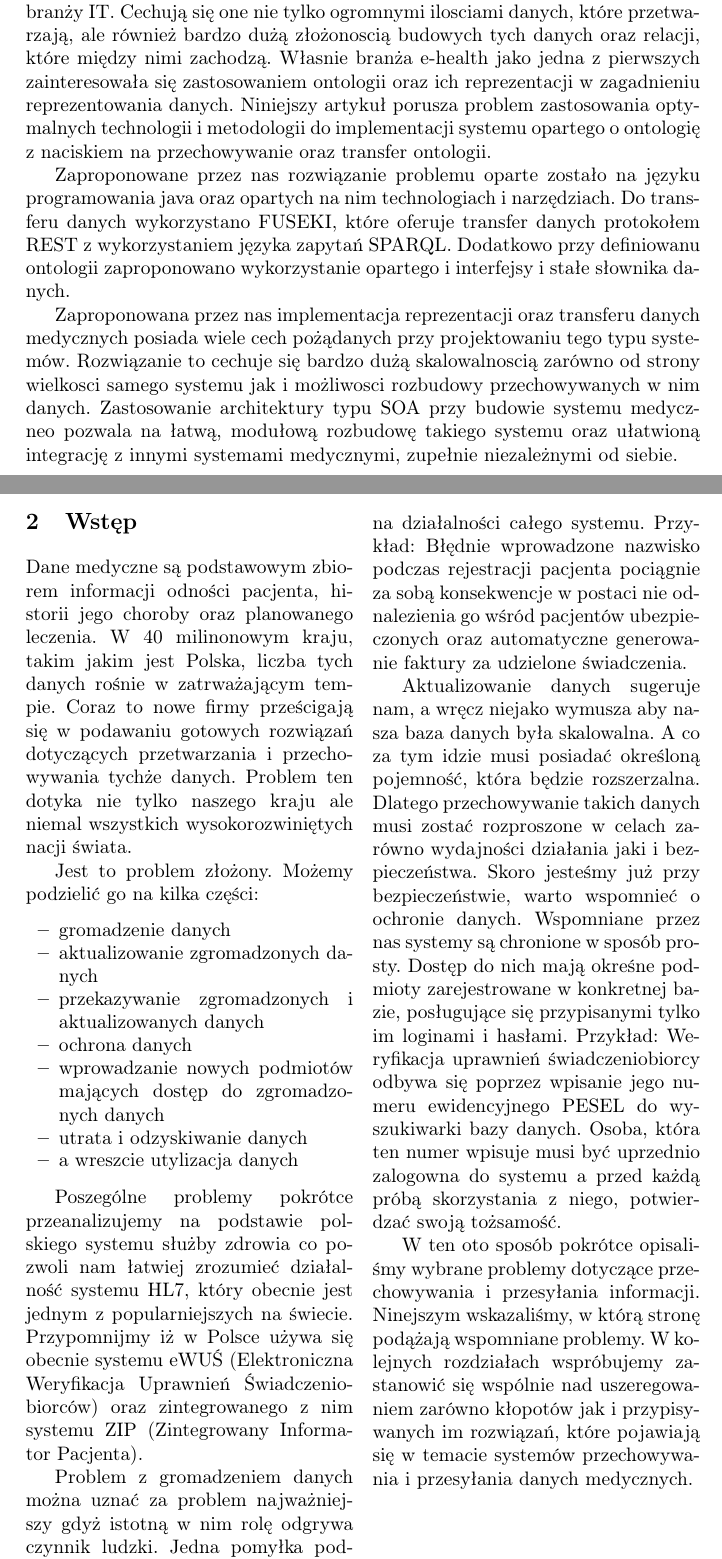
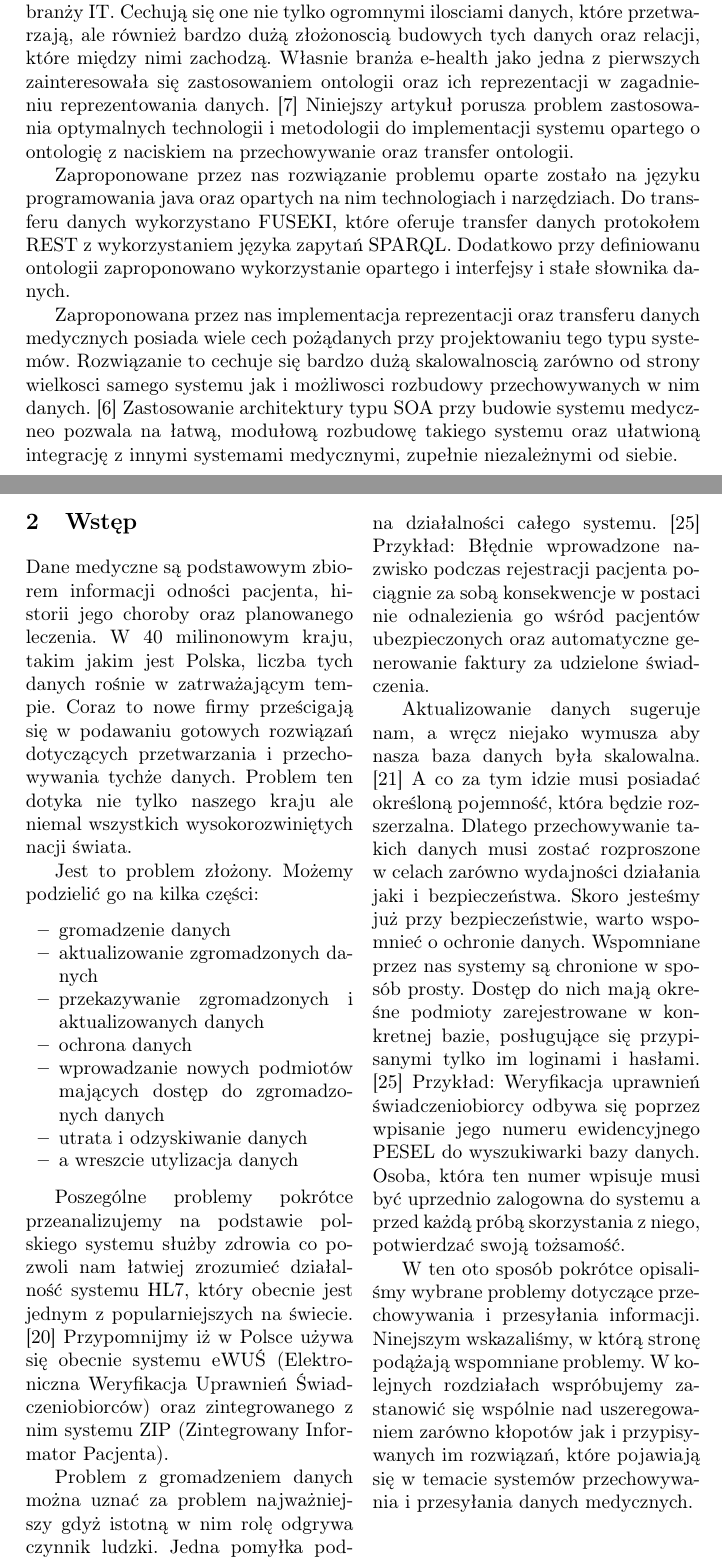
Before and after one commit to KLXN/OntologyRest, a LaTeX paper (llncs.tex, which reads abstrakt.tex, wstep.tex): two parts of pages 2 and 3 of 16, joined at a grey line, cut so that both start at the same text. Compiled offline with pdfLaTeX.

Commit message:
referencje

```diff
--- a/abstrakt.tex
+++ b/abstrakt.tex
@@ -1,8 +1,8 @@
 \section{Abstrakt}
 \label{sec:Abstrakt}
 
-Systemy medyczne należą do jednych z najbardziej rozbudowanych systemów w branży IT. Cechują się one nie tylko ogromnymi ilosciami danych, które przetwarzają, ale również bardzo dużą złożonoscią budowych tych danych oraz relacji, które między nimi zachodzą. Własnie branża e-health jako jedna z pierwszych zainteresowała się zastosowaniem ontologii oraz ich reprezentacji w zagadnieniu reprezentowania danych. Niniejszy artykuł porusza problem zastosowania optymalnych technologii i metodologii do implementacji systemu opartego o ontologię z naciskiem na przechowywanie oraz transfer ontologii.
+Systemy medyczne należą do jednych z najbardziej rozbudowanych systemów w branży IT. Cechują się one nie tylko ogromnymi ilosciami danych, które przetwarzają, ale również bardzo dużą złożonoscią budowych tych danych oraz relacji, które między nimi zachodzą. Własnie branża e-health jako jedna z pierwszych zainteresowała się zastosowaniem ontologii oraz ich reprezentacji w zagadnieniu reprezentowania danych. \cite{7} Niniejszy artykuł porusza problem zastosowania optymalnych technologii i metodologii do implementacji systemu opartego o ontologię z naciskiem na przechowywanie oraz transfer ontologii.
 
 Zaproponowane przez nas rozwiązanie problemu oparte zostało na języku programowania java oraz opartych na nim technologiach i narzędziach. Do transferu danych wykorzystano FUSEKI, które oferuje transfer danych protokołem REST z wykorzystaniem języka zapytań SPARQL. Dodatkowo przy definiowanu ontologii zaproponowano wykorzystanie opartego i interfejsy i stałe słownika danych.
 
-Zaproponowana przez nas implementacja reprezentacji oraz transferu danych medycznych posiada wiele cech pożądanych przy projektowaniu tego typu systemów. Rozwiązanie to cechuje się bardzo dużą skalowalnoscią zarówno od strony wielkosci samego systemu jak i możliwosci rozbudowy przechowywanych w nim danych. Zastosowanie architektury typu SOA przy budowie systemu medyczneo pozwala na łatwą, modułową rozbudowę takiego systemu oraz ułatwioną integrację z innymi systemami medycznymi, zupełnie niezależnymi od siebie.
+Zaproponowana przez nas implementacja reprezentacji oraz transferu danych medycznych posiada wiele cech pożądanych przy projektowaniu tego typu systemów. Rozwiązanie to cechuje się bardzo dużą skalowalnoscią zarówno od strony wielkosci samego systemu jak i możliwosci rozbudowy przechowywanych w nim danych. \cite{6} Zastosowanie architektury typu SOA przy budowie systemu medyczneo pozwala na łatwą, modułową rozbudowę takiego systemu oraz ułatwioną integrację z innymi systemami medycznymi, zupełnie niezależnymi od siebie.
--- a/wstep.tex
+++ b/wstep.tex
@@ -14,11 +14,11 @@ Jest to problem złożony. Możemy podzielić go na kilka części:
 	\item a wreszcie utylizacja danych
 \end{itemize}
 
-Poszególne problemy pokrótce przeanalizujemy na podstawie polskiego systemu służby zdrowia co pozwoli nam łatwiej zrozumieć działalność systemu HL7, który obecnie jest jednym z popularniejszych na świecie. Przypomnijmy iż w Polsce używa się obecnie systemu eWUŚ (Elektroniczna Weryfikacja Uprawnień Świadczeniobiorców) oraz zintegrowanego z nim systemu ZIP (Zintegrowany Informator Pacjenta).
+Poszególne problemy pokrótce przeanalizujemy na podstawie polskiego systemu służby zdrowia co pozwoli nam łatwiej zrozumieć działalność systemu HL7, który obecnie jest jednym z popularniejszych na świecie. \cite{20} Przypomnijmy iż w Polsce używa się obecnie systemu eWUŚ (Elektroniczna Weryfikacja Uprawnień Świadczeniobiorców) oraz zintegrowanego z nim systemu ZIP (Zintegrowany Informator Pacjenta).
 
-Problem z gromadzeniem danych można uznać za problem najważniejszy gdyż istotną w nim rolę odgrywa czynnik ludzki. Jedna pomyłka podczas wprowadzania informacji rzutuje na działalności całego systemu. Przykład: Błędnie wprowadzone nazwisko podczas rejestracji pacjenta pociągnie za sobą konsekwencje w postaci nie odnalezienia go wśród pacjentów ubezpieczonych oraz automatyczne generowanie faktury za udzielone świadczenia.
+Problem z gromadzeniem danych można uznać za problem najważniejszy gdyż istotną w nim rolę odgrywa czynnik ludzki. Jedna pomyłka podczas wprowadzania informacji rzutuje na działalności całego systemu. \cite{25} Przykład: Błędnie wprowadzone nazwisko podczas rejestracji pacjenta pociągnie za sobą konsekwencje w postaci nie odnalezienia go wśród pacjentów ubezpieczonych oraz automatyczne generowanie faktury za udzielone świadczenia.
 
-Aktualizowanie danych sugeruje nam, a wręcz niejako wymusza aby nasza baza danych była skalowalna. A co za tym idzie musi posiadać określoną pojemność, która będzie rozszerzalna. Dlatego przechowywanie takich danych musi zostać rozproszone w celach zarówno wydajności działania jaki i bezpieczeństwa.
-Skoro jesteśmy już przy bezpieczeństwie, warto wspomnieć o ochronie danych. Wspomniane przez nas systemy są chronione w sposób prosty. Dostęp do nich mają okreśne podmioty zarejestrowane w konkretnej bazie, posługujące się przypisanymi tylko im loginami i hasłami. Przykład: Weryfikacja uprawnień świadczeniobiorcy odbywa się poprzez wpisanie jego numeru ewidencyjnego PESEL do wyszukiwarki bazy danych. Osoba, która ten numer wpisuje musi być uprzednio zalogowna do systemu a przed każdą próbą skorzystania z niego, potwierdzać swoją tożsamość.
+Aktualizowanie danych sugeruje nam, a wręcz niejako wymusza aby nasza baza danych była skalowalna. \cite{21} A co za tym idzie musi posiadać określoną pojemność, która będzie rozszerzalna. Dlatego przechowywanie takich danych musi zostać rozproszone w celach zarówno wydajności działania jaki i bezpieczeństwa.
+Skoro jesteśmy już przy bezpieczeństwie, warto wspomnieć o ochronie danych. Wspomniane przez nas systemy są chronione w sposób prosty. Dostęp do nich mają okreśne podmioty zarejestrowane w konkretnej bazie, posługujące się przypisanymi tylko im loginami i hasłami. \cite{25} Przykład: Weryfikacja uprawnień świadczeniobiorcy odbywa się poprzez wpisanie jego numeru ewidencyjnego PESEL do wyszukiwarki bazy danych. Osoba, która ten numer wpisuje musi być uprzednio zalogowna do systemu a przed każdą próbą skorzystania z niego, potwierdzać swoją tożsamość.
 
 W ten oto sposób pokrótce opisaliśmy wybrane problemy dotyczące przechowywania i przesyłania informacji. Ninejszym wskazaliśmy, w którą stronę podążają wspomniane problemy. W kolejnych rozdziałach wspróbujemy zastanowić się wspólnie nad uszeregowaniem zarówno kłopotów jak i przypisywanych im rozwiązań, które pojawiają się w temacie systemów przechowywania i przesyłania danych medycznych.
```
Also changed, not shown: technologie.tex (+6 -6 lines), llncs.pdf.
